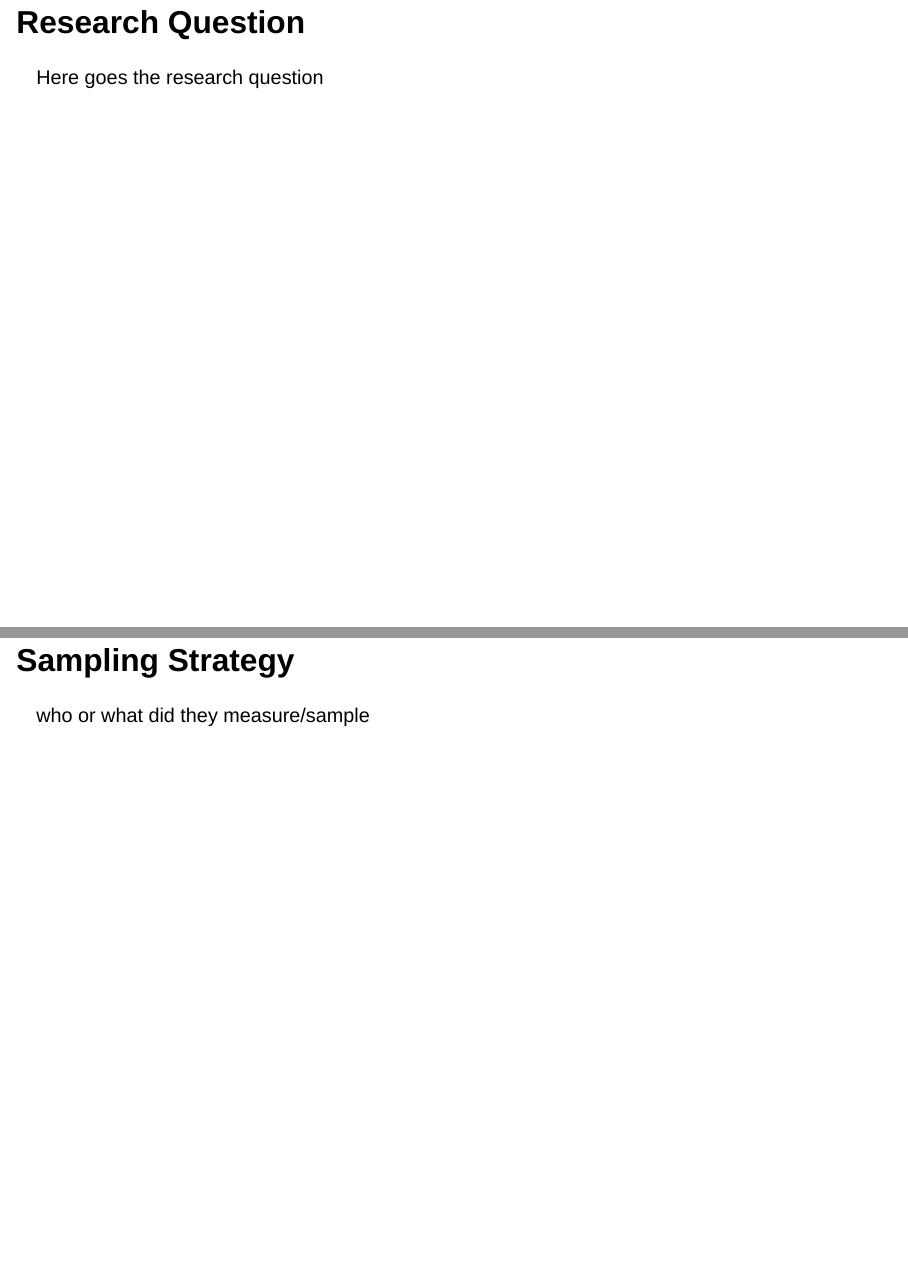
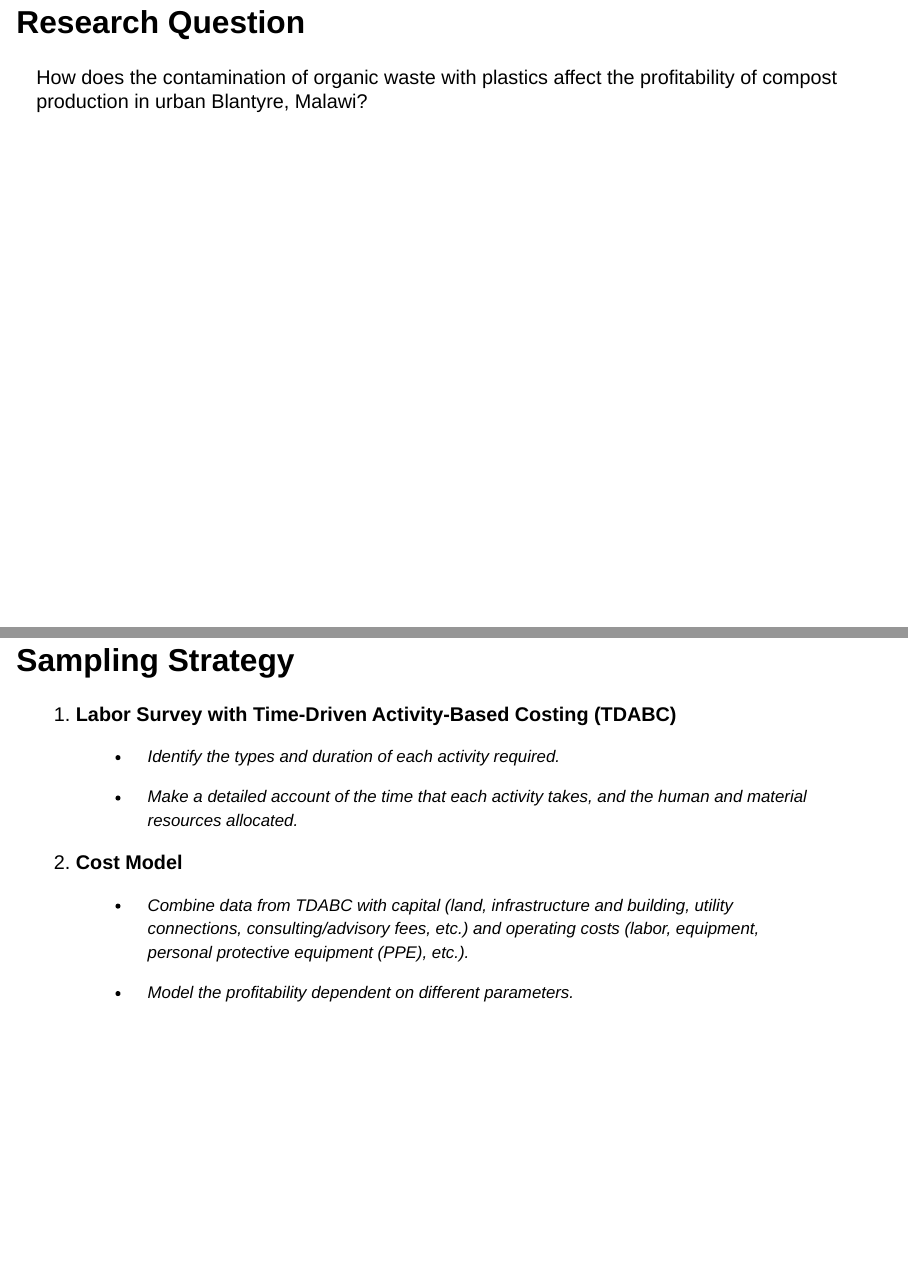
Before and after one commit to rbtl-fs24/md-08-compost, a Quarto document (docs/index.qmd): pages 2 and 3 of 5, joined at a grey line. Rendered offline with R 4.5, knitr and Pandoc in place of Quarto, with nearby package versions; drawn as Slidy slides in place of the format the file asks for.

Commit message:
filled out the slides

```diff
--- a/docs/index.qmd
+++ b/docs/index.qmd
@@ -11,11 +11,22 @@ format:
 
 ## Research Question
 
-Here goes the research question
+How does the contamination of organic waste with plastics affect the profitability of compost production in urban Blantyre, Malawi?
 
-## Sampling Strategy
+## Sampling Strategy {.smaller}
 
-who or what did they measure/sample
+1.  **Labor Survey with Time-Driven Activity-Based Costing (TDABC)**
+    -   Identify the types and duration of each activity required.
+
+    -   Make a detailed account of the time that each activity takes, and the human and material resources allocated.
+
+2.  **Cost Model**
+    -   Combine data from TDABC with capital (land, infrastructure and
+building, utility connections, consulting/advisory fees, etc.)
+and operating costs (labor, equipment, personal protective
+equipment (PPE), etc.).
+
+    -   Model the profitability dependent on different parameters.
 
 ## Key Findings
 
```
Also changed, not shown: docs/index.qmd (2 more changed lines), 2 other files.
